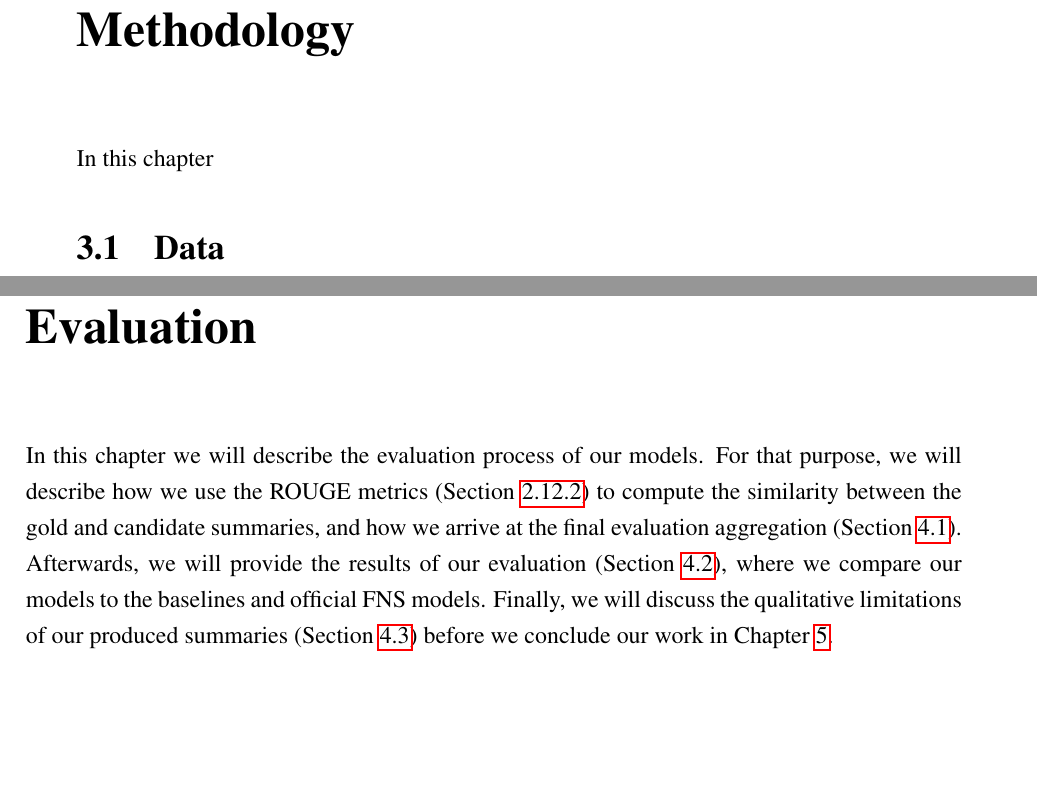
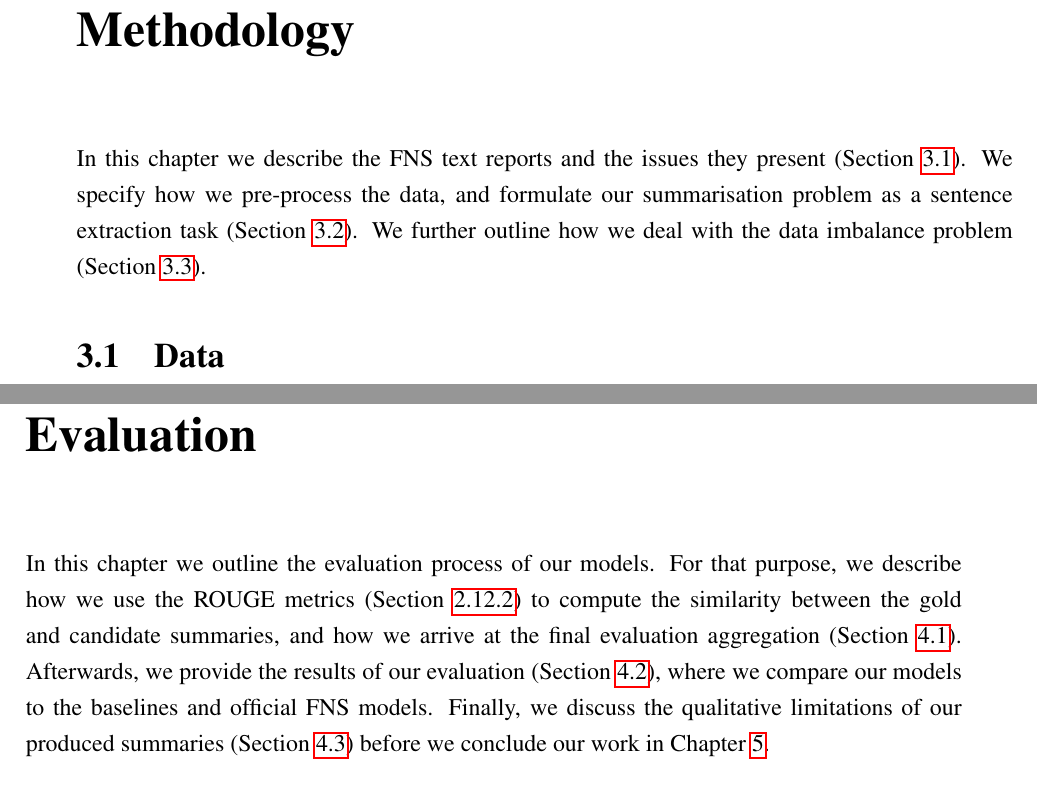
Before and after one commit to Vladislavlhp7/financial_narrative_summarisation_22, a LaTeX thesis (dissertation/report.tex, which reads dissertation/chapter3.tex, dissertation/chapter4.tex): two parts of pages 36 and 47 of 68, joined at a grey line, cut so that both start at the same text, the shorter picture padded with empty space. Compiled offline with pdfLaTeX; a LaTeX package or settings file that is missing is left out.

Commit message:
intro to methodology
Former-commit-id: c77838314c7ad6e2607bc806e7c6e92a91a52710

```diff
--- a/dissertation/chapter3.tex
+++ b/dissertation/chapter3.tex
@@ -1,5 +1,7 @@
 \chapter{Methodology}\label{ch:methodology}
-In this chapter
+In this chapter we describe the FNS text reports and the issues they present (Section~\ref{sec:data}).
+We specify how we pre-process the data, and formulate our summarisation problem as a sentence extraction task (Section~\ref{sec:sentence_extraction}).
+We further outline how we deal with the data imbalance problem (Section~\ref{sec:data_augmentation}).
 
 \section{Data}\label{sec:data}
 The data for the FNS22 task is a collection of narrative parts of annual reports, converted from PDF to plain text.
--- a/dissertation/chapter4.tex
+++ b/dissertation/chapter4.tex
@@ -1,9 +1,9 @@
 \chapter{Evaluation}\label{ch:evaluation}
-In this chapter we will describe the evaluation process of our models.
-For that purpose, we will describe how we use the ROUGE metrics (Section~\ref{subsec:rouge}) to compute the
+In this chapter we outline the evaluation process of our models.
+For that purpose, we describe how we use the ROUGE metrics (Section~\ref{subsec:rouge}) to compute the
 similarity between the gold and candidate summaries, and how we arrive at the final evaluation aggregation (Section~\ref{sec:evaluation-mechanism}).
-Afterwards, we will provide the results of our evaluation (Section~\ref{sec:quantitative-evaluation}), where we compare our models to the baselines and official FNS models.
-Finally, we will discuss the qualitative limitations of our produced summaries (Section~\ref{sec:qualitative-discussion}) before we conclude our work in Chapter~\ref{ch:conclusion}.
+Afterwards, we provide the results of our evaluation (Section~\ref{sec:quantitative-evaluation}), where we compare our models to the baselines and official FNS models.
+Finally, we discuss the qualitative limitations of our produced summaries (Section~\ref{sec:qualitative-discussion}) before we conclude our work in Chapter~\ref{ch:conclusion}.
 
 \section{Evaluation Mechanism}\label{sec:evaluation-mechanism}
 To assemble a candidate summary $c_{i}$ we prepare the sentences $s_{j}^{i}$ from a report $d_{m}$ (e.g., embed or tokenize sentences for the GRUs and FinBERT, respectively).
```
Also changed, not shown: dissertation/chapter3.tex (6 more changed lines).
